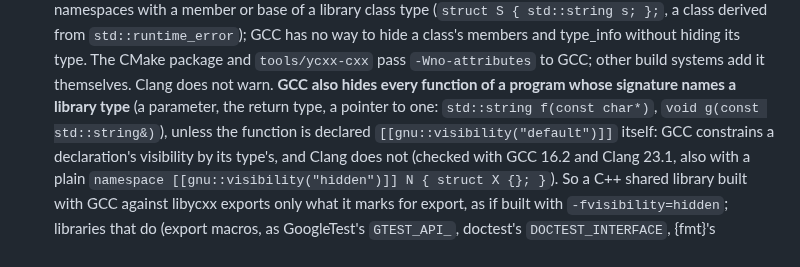
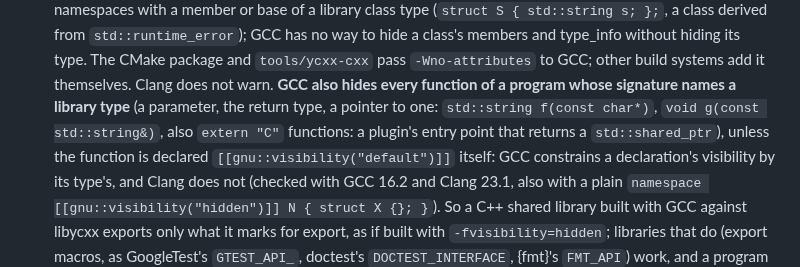
Before and after one commit to yrashk/libycxx, a Markdown page: STATUS.md, the part around the change. Drawn GitHub-style.

Commit message:
STATUS: GCC's type-visibility constraint also hides extern "C" entry points
Co-Authored-By: Claude Opus 5.5 <noreply@anthropic.com>

```diff
--- a/STATUS.md
+++ b/STATUS.md
@@ -641,7 +641,8 @@ compilers; `visit_format_arg.pass.cpp` needs `EOF` from `constexpr_char_traits.h
   its type. The CMake package and `tools/ycxx-cxx` pass `-Wno-attributes` to GCC; other build
   systems add it themselves. Clang does not warn. **GCC also hides every function of a program
   whose signature names a library type** (a parameter, the return type, a pointer to one:
-  `std::string f(const char*)`, `void g(const std::string&)`), unless the function is declared
+  `std::string f(const char*)`, `void g(const std::string&)`, also `extern "C"` functions: a
+  plugin's entry point that returns a `std::shared_ptr`), unless the function is declared
   `[[gnu::visibility("default")]]` itself: GCC constrains a declaration's visibility by its
   type's, and Clang does not (checked with GCC 16.2 and Clang 23.1, also with a plain
   `namespace [[gnu::visibility("hidden")]] N { struct X {}; }`). So a C++ shared library built
```
